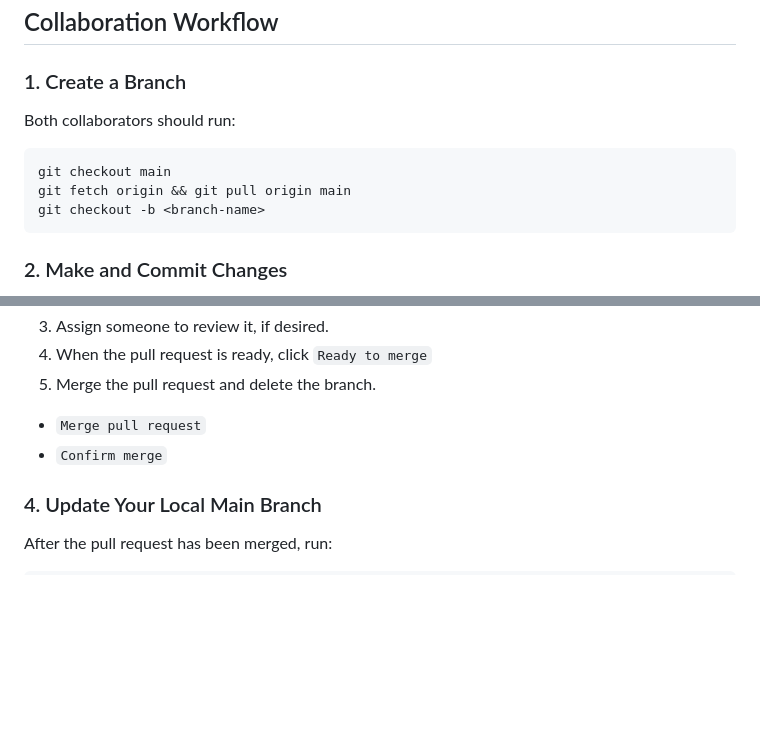
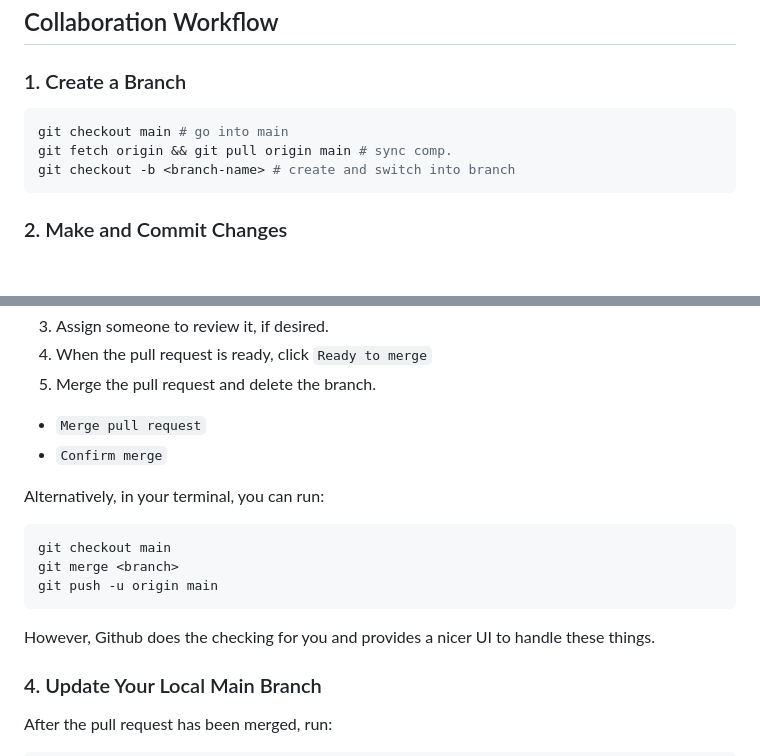
Before and after one commit to pedrokawa19/Senior_Design_7, a Markdown page: terminal-cmds.md, 2 parts joined by grey strips. Rendered like a GitHub page; blank space fills up the shorter version.

Commit message:
more term commands

````diff
--- a/terminal-cmds.md
+++ b/terminal-cmds.md
@@ -6,12 +6,10 @@ A practical command reference for the Vision Metals Senior Design project. These
 
 ### 1. Create a Branch
 
-Both collaborators should run:
-
 ```bash
-git checkout main
-git fetch origin && git pull origin main
-git checkout -b <branch-name>
+git checkout main # go into main
+git fetch origin && git pull origin main # sync comp.
+git checkout -b <branch-name> # create and switch into branch
 ```
 
 ### 2. Make and Commit Changes
@@ -46,6 +44,15 @@ git checkout -b <branch-name>
 5. Merge the pull request and delete the branch.
  - `Merge pull request`
  - `Confirm merge`
+
+Alternatively, in your terminal, you can run:
+
+```bash
+git checkout main
+git merge <branch>
+git push -u origin main
+```
+However, Github does the checking for you and provides a nicer UI to handle these things.
 
 ### 4. Update Your Local Main Branch
 
````
